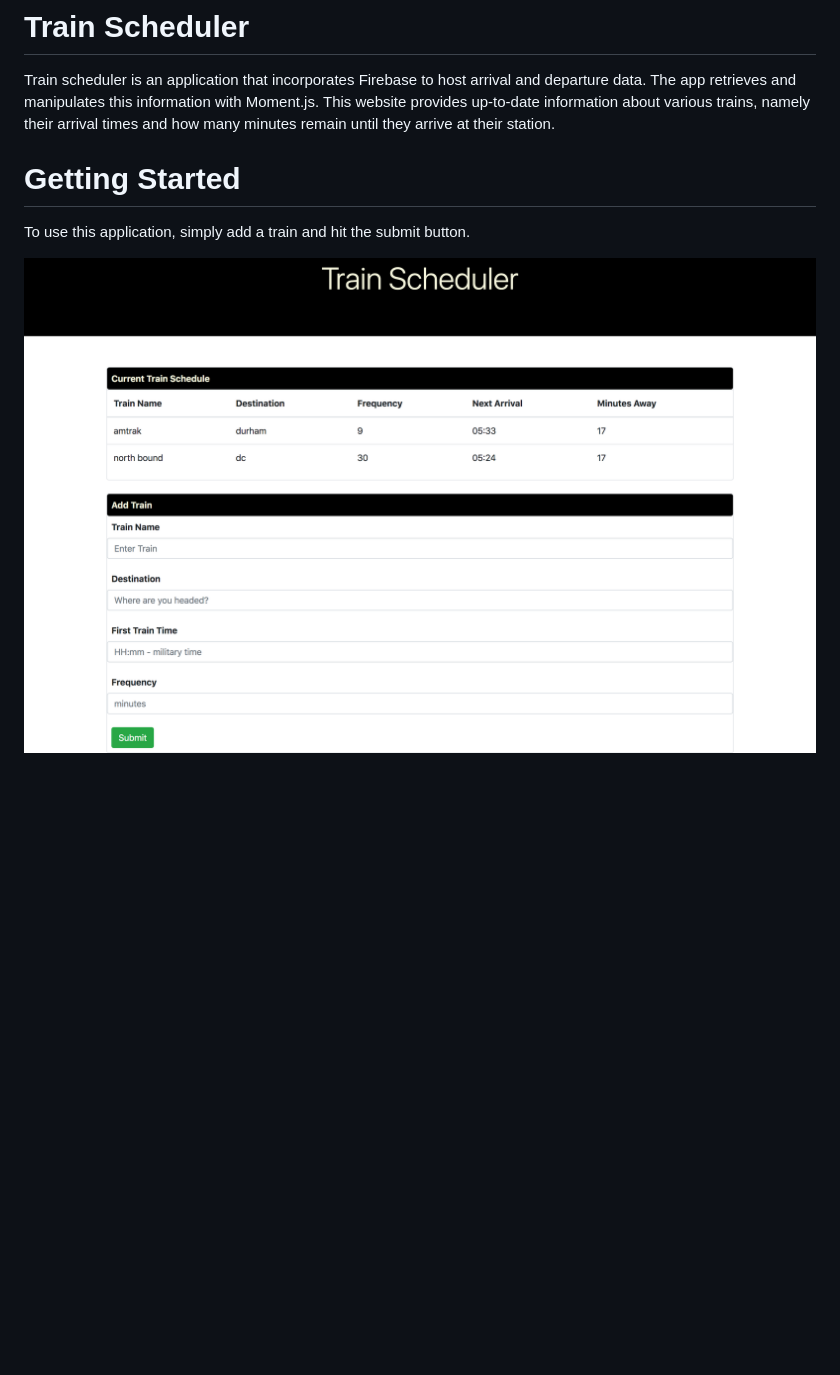
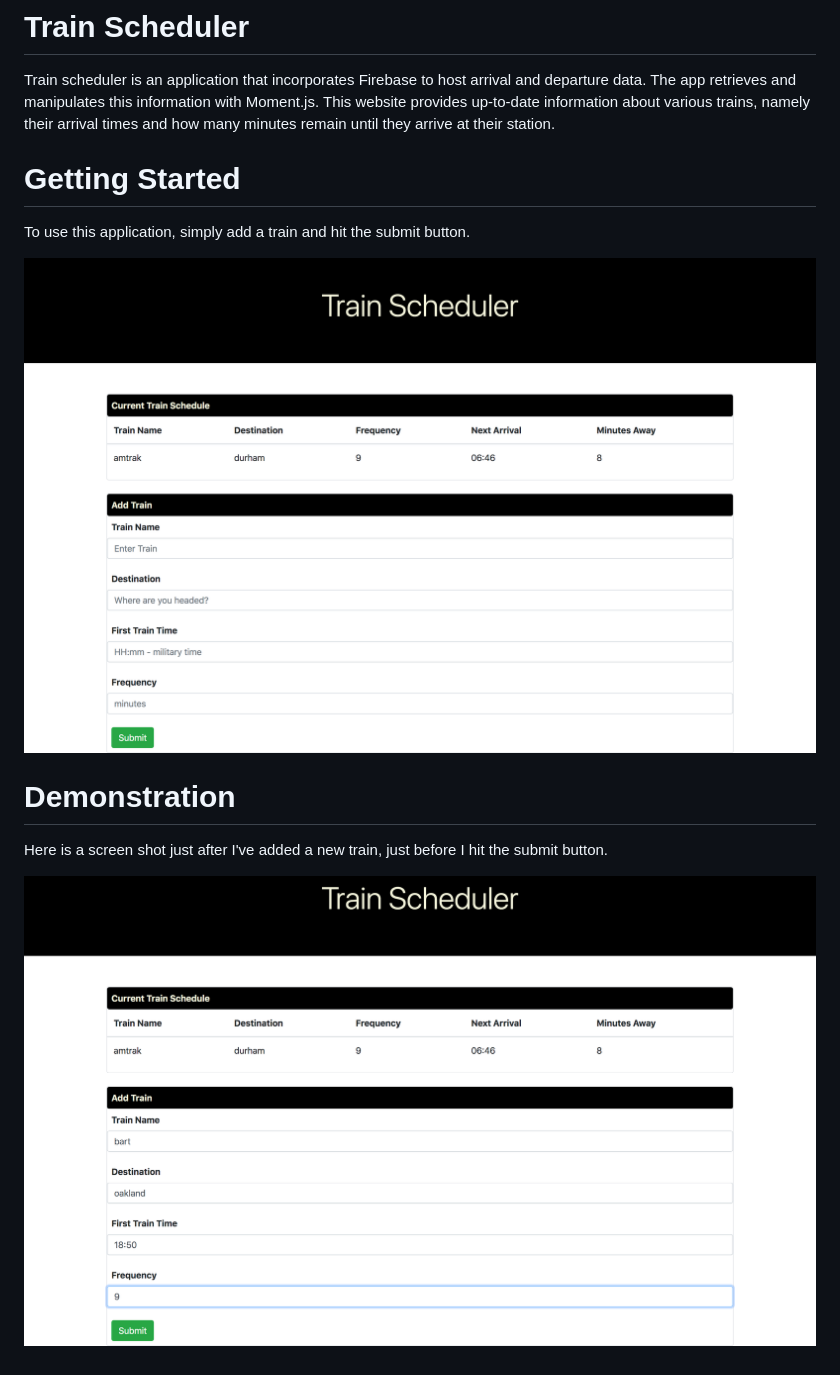
Before and after one commit to r-chris-haynes/Train-Scheduler, a Markdown page: README.md, the part around the change. GitHub-like rendering; pictures changed too: assets/images/shotOne.png, assets/images/shotTwo.png (added); blank space fills up the shorter version.

Commit message:
added shotTwo to readme

```diff
--- a/README.md
+++ b/README.md
@@ -5,3 +5,8 @@
 To use this application, simply add a train and hit the submit button.
 
 ![shotOne](assets/images/shotOne.png)
+
+# Demonstration
+Here is a screen shot just after I've added a new train, just before I hit the submit button.
+
+![shotTwo](assets/images/shotTwo.png)
```
Also changed, not shown: assets/images/shotThree.png (added), 1 other file.
